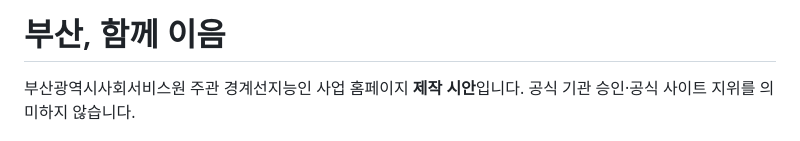
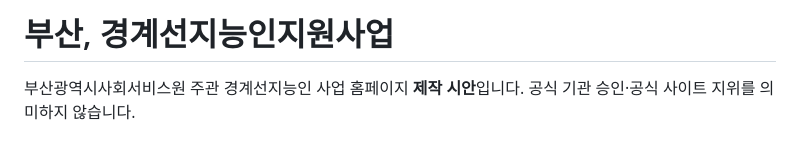
Before and after one commit to khr3171/-_-, a Markdown page: README.md, the part around the change. Drawn GitHub-style.

```diff
--- a/README.md
+++ b/README.md
@@ -1,4 +1,4 @@
-# 부산, 함께 이음
+# 부산, 경계선지능인지원사업
 
 부산광역시사회서비스원 주관 경계선지능인 사업 홈페이지 **제작 시안**입니다. 공식 기관 승인·공식 사이트 지위를 의미하지 않습니다.
 
```
